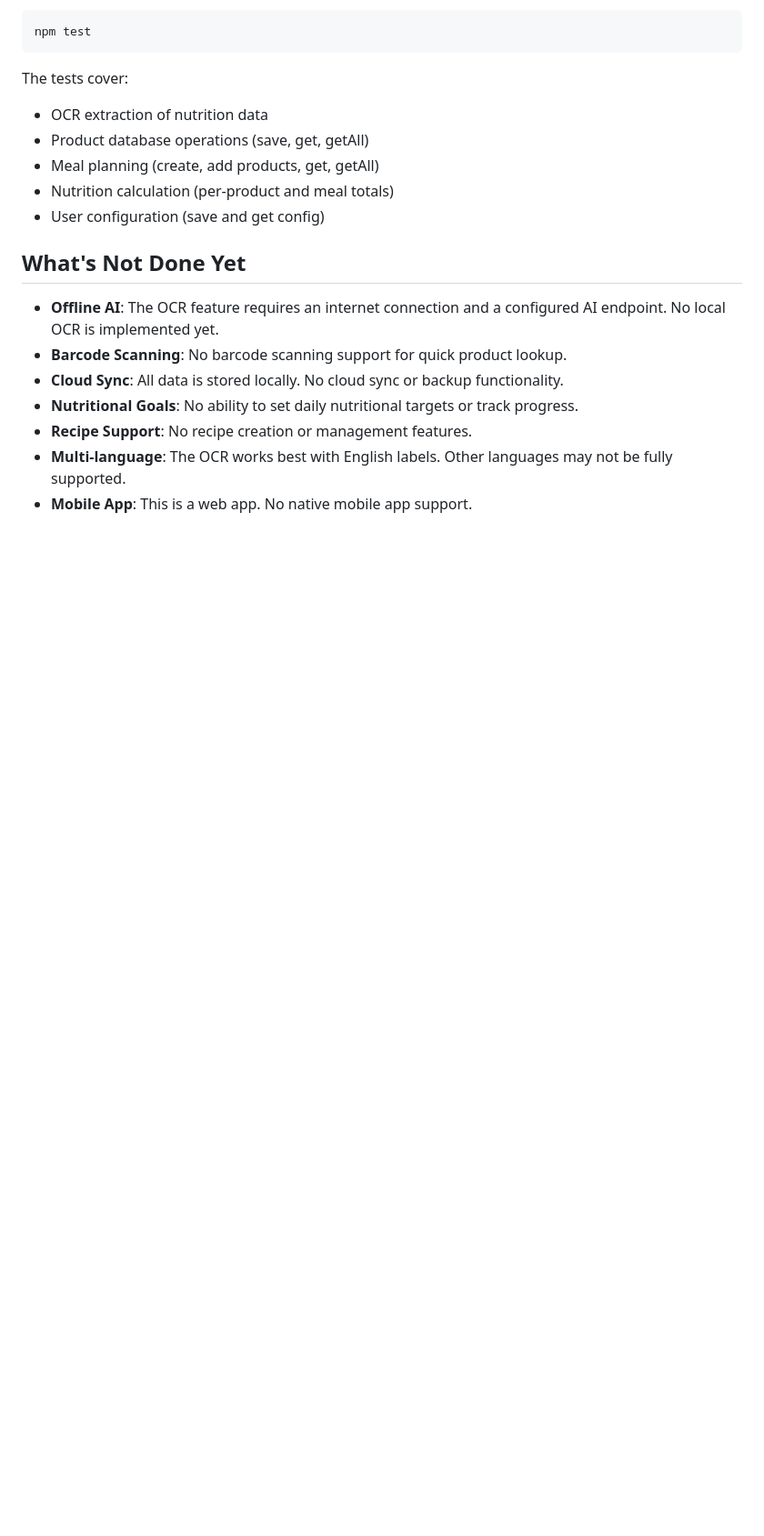
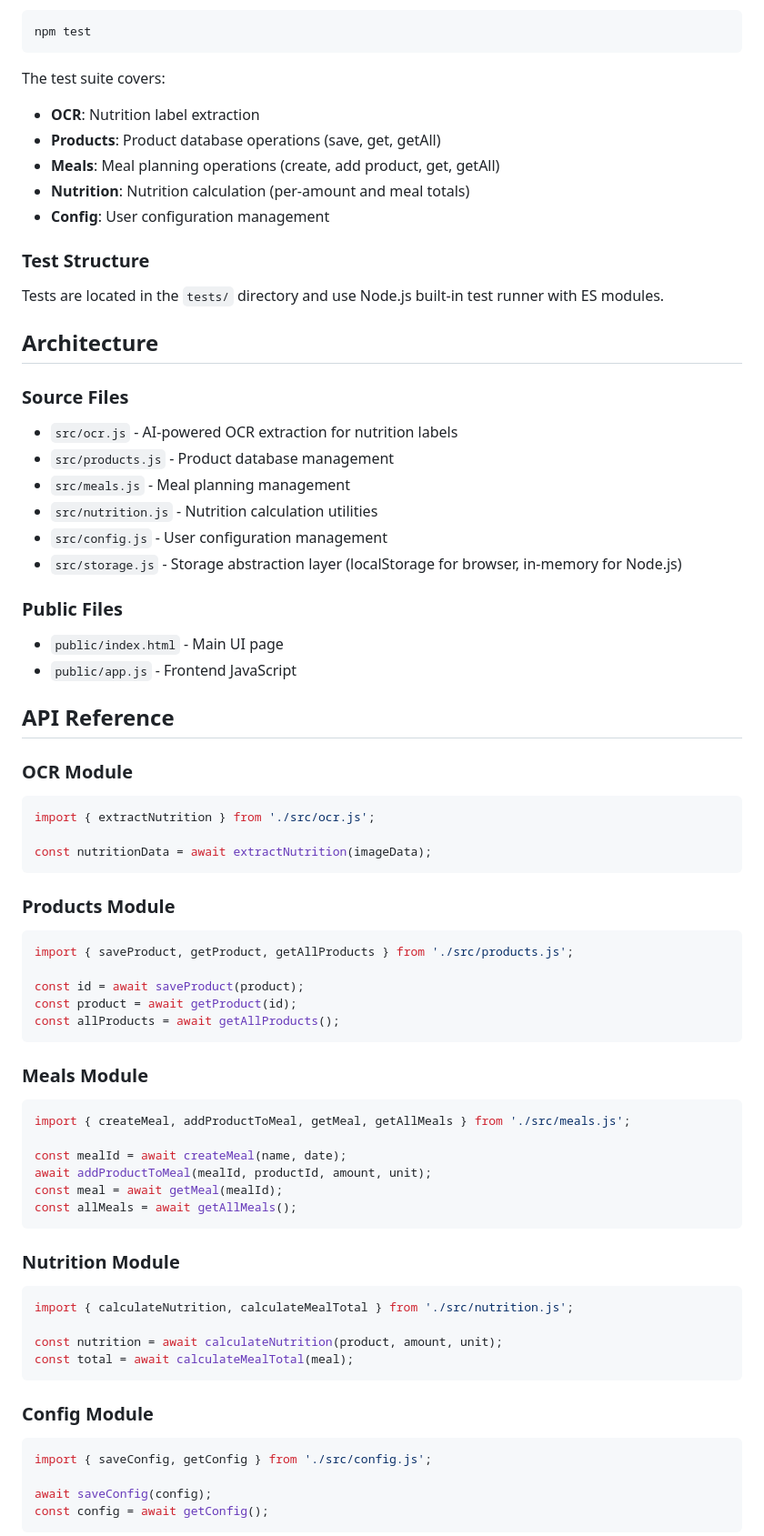
Before and after one commit to satoriagent01/nutrition-tracker-wpk8n, a Markdown page: README.md, the part around one of its changes. Shown at 91% size. Rendered like a GitHub page; blank space fills up the shorter version.

````diff
--- a/README.md
+++ b/README.md
@@ -68,19 +60,80 @@ Run the test suite with:
 npm test
 ```
 
-The tests cover:
-- OCR extraction of nutrition data
-- Product database operations (save, get, getAll)
-- Meal planning (create, add products, get, getAll)
-- Nutrition calculation (per-product and meal totals)
-- User configuration (save and get config)
+The test suite covers:
 
-## What's Not Done Yet
+- **OCR**: Nutrition label extraction
+- **Products**: Product database operations (save, get, getAll)
+- **Meals**: Meal planning operations (create, add product, get, getAll)
+- **Nutrition**: Nutrition calculation (per-amount and meal totals)
+- **Config**: User configuration management
 
-- **Offline AI**: The OCR feature requires an internet connection and a configured AI endpoint. No local OCR is implemented yet.
-- **Barcode Scanning**: No barcode scanning support for quick product lookup.
-- **Cloud Sync**: All data is stored locally. No cloud sync or backup functionality.
-- **Nutritional Goals**: No ability to set daily nutritional targets or track progress.
-- **Recipe Support**: No recipe creation or management features.
-- **Multi-language**: The OCR works best with English labels. Other languages may not be fully supported.
-- **Mobile App**: This is a web app. No native mobile app support.
+### Test Structure
+
+Tests are located in the `tests/` directory and use Node.js built-in test runner with ES modules.
+
+## Architecture
+
+### Source Files
+
+- `src/ocr.js` - AI-powered OCR extraction for nutrition labels
+- `src/products.js` - Product database management
+- `src/meals.js` - Meal planning management
+- `src/nutrition.js` - Nutrition calculation utilities
+- `src/config.js` - User configuration management
+- `src/storage.js` - Storage abstraction layer (localStorage for browser, in-memory for Node.js)
+
+### Public Files
+
+- `public/index.html` - Main UI page
+- `public/app.js` - Frontend JavaScript
+
+## API Reference
+
+### OCR Module
+
+```javascript
+import { extractNutrition } from './src/ocr.js';
+
+const nutritionData = await extractNutrition(imageData);
+```
+
+### Products Module
+
+```javascript
+import { saveProduct, getProduct, getAllProducts } from './src/products.js';
+
+const id = await saveProduct(product);
+const product = await getProduct(id);
+const allProducts = await getAllProducts();
+```
+
+### Meals Module
+
+```javascript
+import { createMeal, addProductToMeal, getMeal, getAllMeals } from './src/meals.js';
+
+const mealId = await createMeal(name, date);
+await addProductToMeal(mealId, productId, amount, unit);
+const meal = await getMeal(mealId);
+const allMeals = await getAllMeals();
+```
+
+### Nutrition Module
+
+```javascript
+import { calculateNutrition, calculateMealTotal } from './src/nutrition.js';
+
+const nutrition = await calculateNutrition(product, amount, unit);
+const total = await calculateMealTotal(meal);
+```
+
+### Config Module
+
+```javascript
+import { saveConfig, getConfig } from './src/config.js';
+
+await saveConfig(config);
+const config = await getConfig();
+```
+
````
Also changed, not shown: other parts of README.md (+41 -40 lines).
